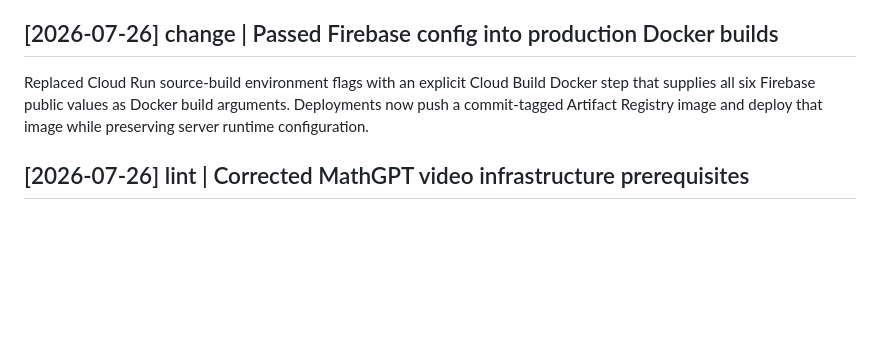
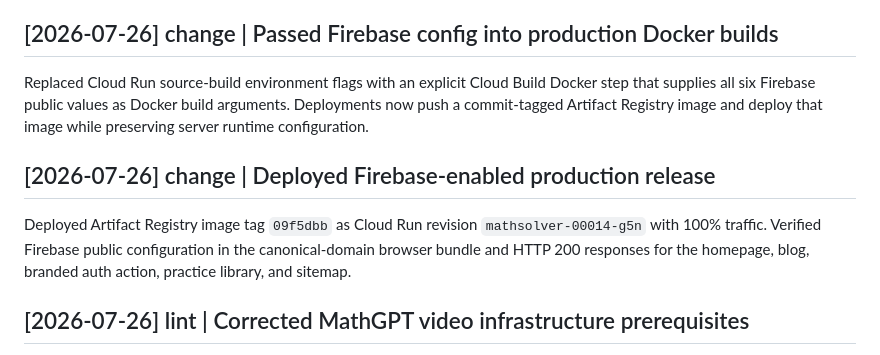
Before and after one commit to AbdurazzoqovA/math-solver, a Markdown page: wiki/log.md, the part around the change. GitHub-like rendering; blank space fills up the shorter version.

Commit message:
docs: record Firebase-enabled production release

```diff
--- a/wiki/log.md
+++ b/wiki/log.md
@@ -87,5 +87,8 @@ Replaced the secret-bearing local deployment helper with a tracked, env-driven C
 ## [2026-07-26] change | Passed Firebase config into production Docker builds
 Replaced Cloud Run source-build environment flags with an explicit Cloud Build Docker step that supplies all six Firebase public values as Docker build arguments. Deployments now push a commit-tagged Artifact Registry image and deploy that image while preserving server runtime configuration.
 
+## [2026-07-26] change | Deployed Firebase-enabled production release
+Deployed Artifact Registry image tag `09f5dbb` as Cloud Run revision `mathsolver-00014-g5n` with 100% traffic. Verified Firebase public configuration in the canonical-domain browser bundle and HTTP 200 responses for the homepage, blog, branded auth action, practice library, and sitemap.
+
 ## [2026-07-26] lint | Corrected MathGPT video infrastructure prerequisites
 Verified that Firebase Authentication and live verified-owner Firestore persistence already provide MathSolver's account and database foundation. Corrected [[mathgpt-video-research]] to reuse Firebase identity and Firestore for video quota/job state; the remaining additions are server-side token verification and atomic quota enforcement, an asynchronous render queue/worker, and private video storage/delivery.
```
Also changed, not shown: wiki/product-overview.md (+1 -1 lines), wiki/tech-and-ops.md (+2 -2 lines).
